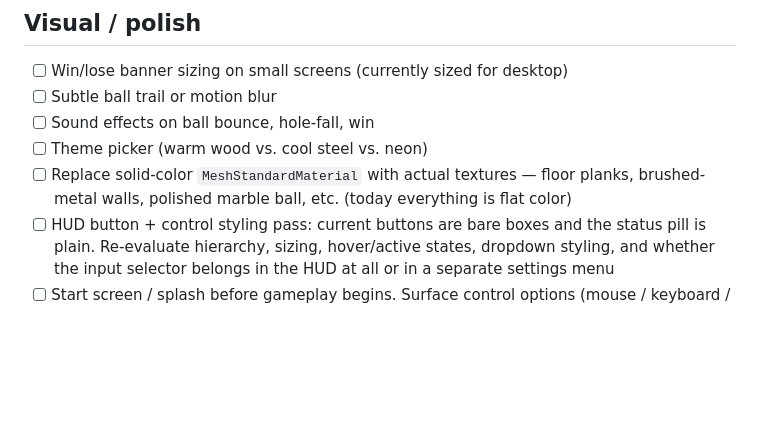
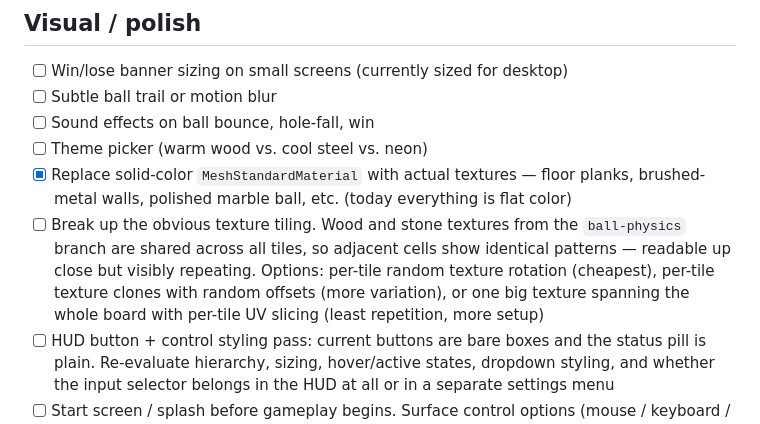
Before and after one commit to WillMcGill/Labyrinth, a Markdown page: TODO.md, the part around the change. GitHub-like rendering; blank space fills up the shorter version.

Commit message:
TODO: break up obvious texture tiling
Mark the textures item done now that the wood/stone procedural
textures are in place, and add a follow-up for breaking up the
obvious tile repetition that the shared texture causes.

Co-Authored-By: Claude Opus 4.7 (1M context) <noreply@anthropic.com>

```diff
--- a/TODO.md
+++ b/TODO.md
@@ -28,7 +28,8 @@ Ideas and improvements for Labyrinth. Keep entries short — link to a PR or iss
 - [ ] Subtle ball trail or motion blur
 - [ ] Sound effects on ball bounce, hole-fall, win
 - [ ] Theme picker (warm wood vs. cool steel vs. neon)
-- [ ] Replace solid-color `MeshStandardMaterial` with actual textures — floor planks, brushed-metal walls, polished marble ball, etc. (today everything is flat color)
+- [x] Replace solid-color `MeshStandardMaterial` with actual textures — floor planks, brushed-metal walls, polished marble ball, etc. (today everything is flat color)
+- [ ] Break up the obvious texture tiling. Wood and stone textures from the `ball-physics` branch are shared across all tiles, so adjacent cells show identical patterns — readable up close but visibly repeating. Options: per-tile random texture rotation (cheapest), per-tile texture clones with random offsets (more variation), or one big texture spanning the whole board with per-tile UV slicing (least repetition, more setup)
 - [ ] HUD button + control styling pass: current buttons are bare boxes and the status pill is plain. Re-evaluate hierarchy, sizing, hover/active states, dropdown styling, and whether the input selector belongs in the HUD at all or in a separate settings menu
 - [ ] Start screen / splash before gameplay begins. Surface control options (mouse / keyboard / device tilt) for the user to pick, and only start the game — including tilt sensor binding and iOS permission request — after they tap Start. This naturally folds in the "default to tilt on mobile" item (pre-select tilt for touch devices on the start screen) and the iOS permission gesture (the Start tap *is* the gesture), and lets the input selector move out of the always-visible HUD
 
```
